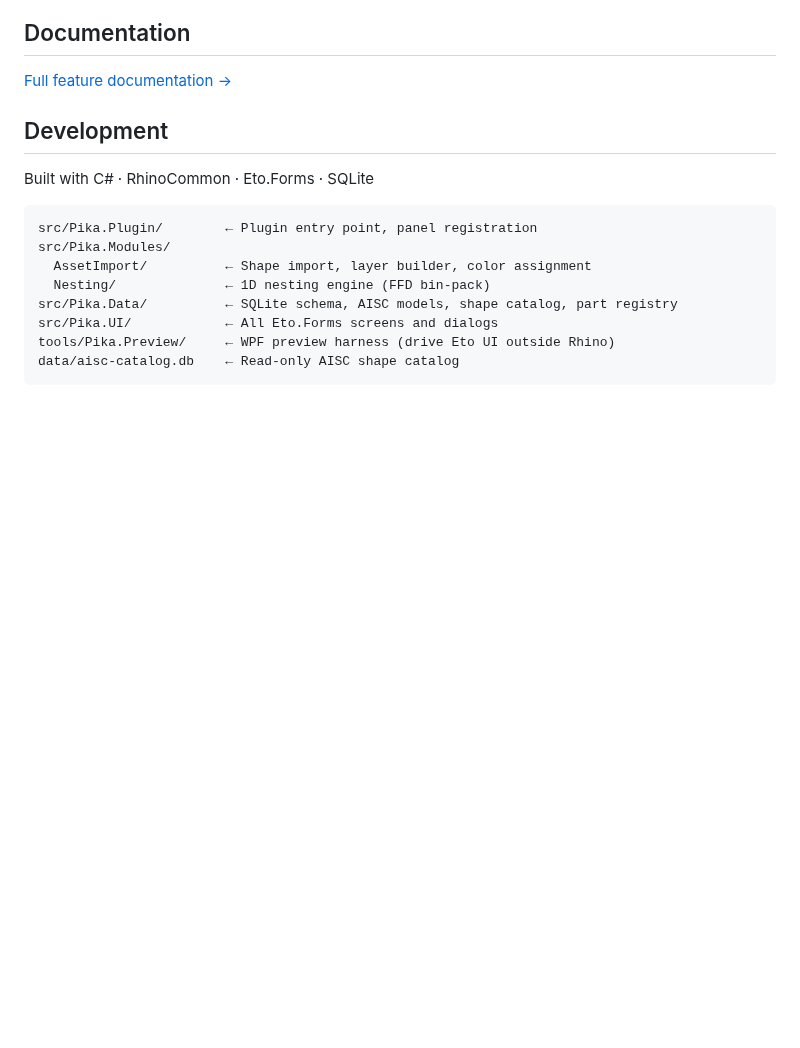
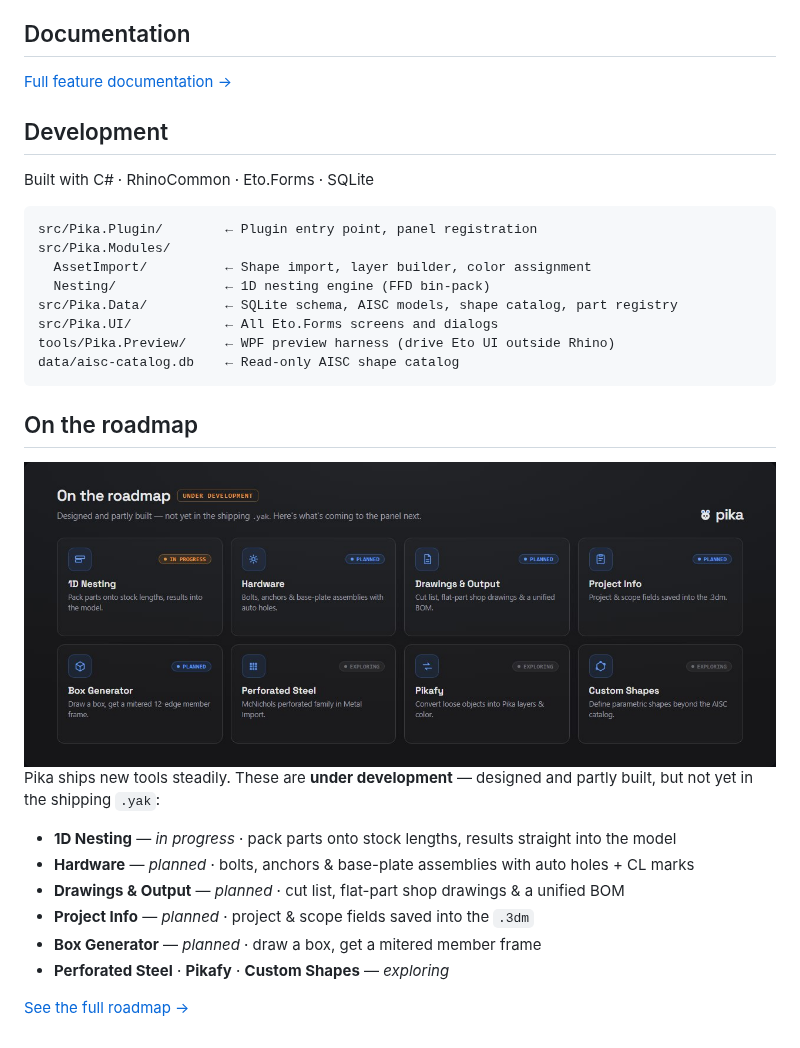
Before and after one commit to evanemerydesign/Pika-dist, a Markdown page: README.md, the part around the change. Drawn GitHub-style; pictures changed too: docs/github-graphics/roadmap.jpg (added); blank space fills up the shorter version.

Commit message:
docs: add under-development roadmap to public README
Mirror the roadmap from the source repo onto the public dist README, marked
"under development" and placed as the final section, with the roadmap.jpg
banner. Omits the PLANNING.md/CLAUDE.md links (not present in this repo).

Co-Authored-By: Claude Opus 4.8 (1M context) <noreply@anthropic.com>
Claude-Session: https://claude.ai/code/session_014Wc2AsKKTdkmZt9c3QKzRM

````diff
--- a/README.md
+++ b/README.md
@@ -29,3 +29,18 @@ src/Pika.UI/            ← All Eto.Forms screens and dialogs
 tools/Pika.Preview/     ← WPF preview harness (drive Eto UI outside Rhino)
 data/aisc-catalog.db    ← Read-only AISC shape catalog
 ```
+
+## On the roadmap
+
+<img src="docs/github-graphics/roadmap.jpg" width="100%" alt="Pika roadmap — features under development" />
+
+Pika ships new tools steadily. These are **under development** — designed and partly built, but not yet in the shipping `.yak`:
+
+- **1D Nesting** — *in progress* · pack parts onto stock lengths, results straight into the model
+- **Hardware** — *planned* · bolts, anchors & base-plate assemblies with auto holes + CL marks
+- **Drawings & Output** — *planned* · cut list, flat-part shop drawings & a unified BOM
+- **Project Info** — *planned* · project & scope fields saved into the `.3dm`
+- **Box Generator** — *planned* · draw a box, get a mitered member frame
+- **Perforated Steel** · **Pikafy** · **Custom Shapes** — *exploring*
+
+[See the full roadmap →](https://evanemerydesign.github.io/Pika#features)
````
